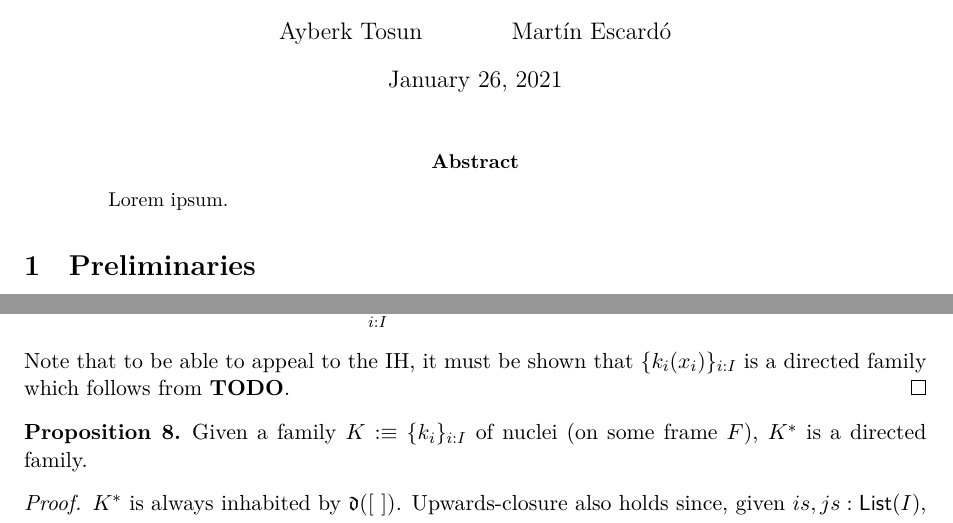
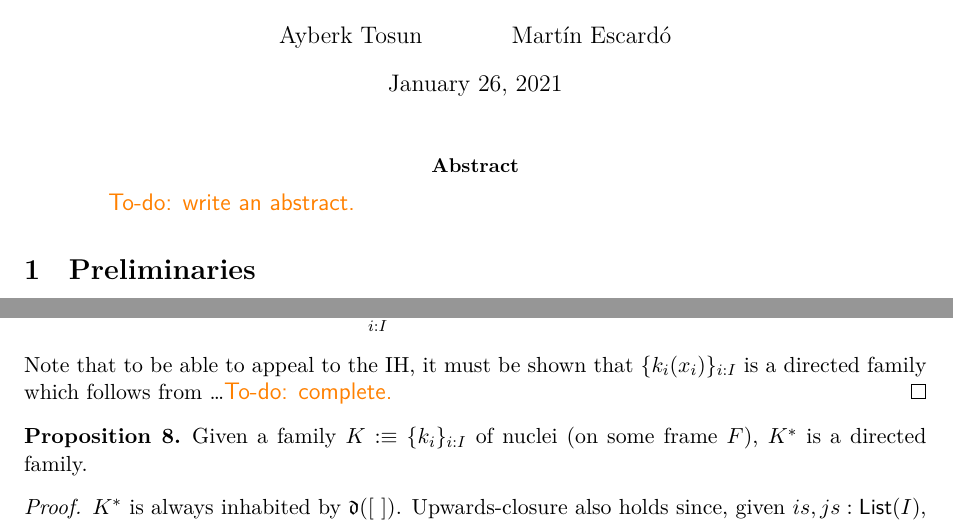
Before and after one commit to ayberkt/patch-frame, a LaTeX paper (patch-frame-note.tex): two parts of pages 1 and 4 of 5, joined at a grey line, cut so that both start at the same text. Compiled offline with XeLaTeX.

Commit message:
Add todos

```diff
--- a/patch-frame-note.tex
+++ b/patch-frame-note.tex
@@ -56,7 +56,7 @@
 \maketitle
 
 \begin{abstract}
-  Lorem ipsum.
+  \todo{write an abstract}
 \end{abstract}
 
 \section{Preliminaries}
@@ -284,7 +284,7 @@ Scott-continuous nuclei. Let us write this a bit more precisely as follows:
     &\quad=\quad \bigvee_{i : I} \mathfrak{d}(is')(k_i(x_i)) & [\text{IH}].
   \end{align*}
   Note that to be able to appeal to the IH, it must be shown that
-  $\{ k_i(x_i) \}_{i : I}$ is a directed family which follows from \textbf{TODO}.
+  $\{ k_i(x_i) \}_{i : I}$ is a directed family which follows from \ldots \todo{complete}
 \end{proof}
 
 \begin{prop}
```
